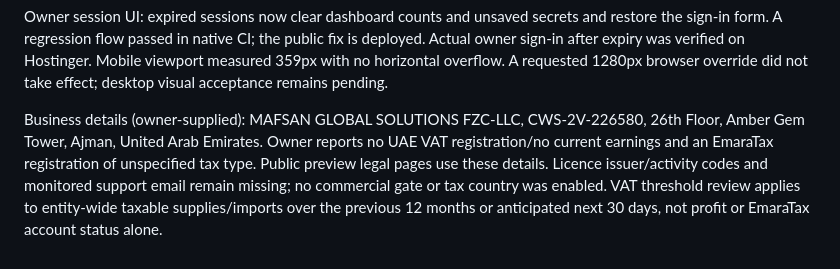
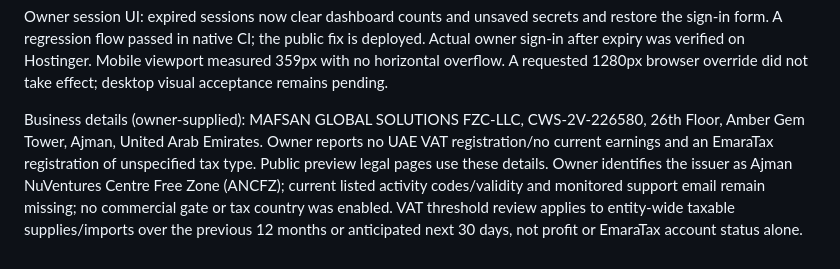
Before and after one commit to revealmas/10Kdollarstartup, a Markdown page: docs/STATUS.md, the part around the change. GitHub-like rendering.

```diff
--- a/docs/STATUS.md
+++ b/docs/STATUS.md
@@ -24,4 +24,4 @@ Production checks: 23 passed on Hostinger with synthetic input and no provider c
 
 Owner session UI: expired sessions now clear dashboard counts and unsaved secrets and restore the sign-in form. A regression flow passed in native CI; the public fix is deployed. Actual owner sign-in after expiry was verified on Hostinger. Mobile viewport measured 359px with no horizontal overflow. A requested 1280px browser override did not take effect; desktop visual acceptance remains pending.
 
-Business details (owner-supplied): MAFSAN GLOBAL SOLUTIONS FZC-LLC, CWS-2V-226580, 26th Floor, Amber Gem Tower, Ajman, United Arab Emirates. Owner reports no UAE VAT registration/no current earnings and an EmaraTax registration of unspecified tax type. Public preview legal pages use these details. Licence issuer/activity codes and monitored support email remain missing; no commercial gate or tax country was enabled. VAT threshold review applies to entity-wide taxable supplies/imports over the previous 12 months or anticipated next 30 days, not profit or EmaraTax account status alone.
+Business details (owner-supplied): MAFSAN GLOBAL SOLUTIONS FZC-LLC, CWS-2V-226580, 26th Floor, Amber Gem Tower, Ajman, United Arab Emirates. Owner reports no UAE VAT registration/no current earnings and an EmaraTax registration of unspecified tax type. Public preview legal pages use these details. Owner identifies the issuer as Ajman NuVentures Centre Free Zone (ANCFZ); current listed activity codes/validity and monitored support email remain missing; no commercial gate or tax country was enabled. VAT threshold review applies to entity-wide taxable supplies/imports over the previous 12 months or anticipated next 30 days, not profit or EmaraTax account status alone.
```
Also changed, not shown: docs/ANCFZ-SCOPE-INQUIRY.md (added, +21 -0 lines), docs/UAE-LAUNCH-REVIEW.md (+15 -2 lines).
